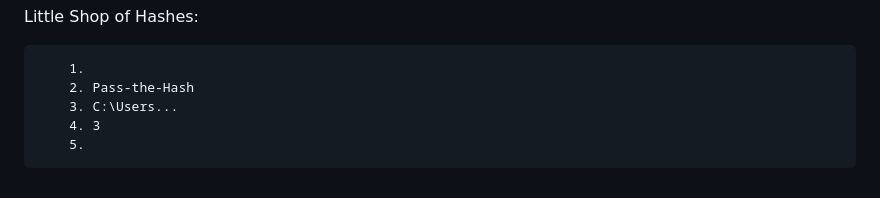
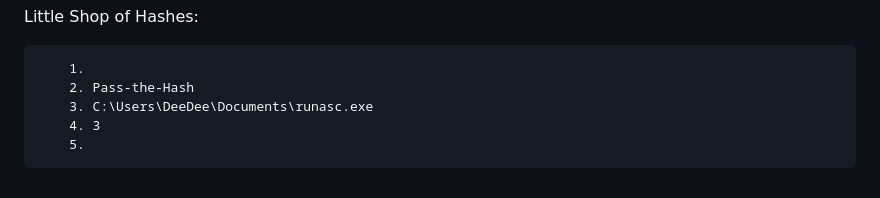
Before and after one commit to p1tsi/Huntress-CTF-2024, a Markdown page: README.md, the part around the change. Drawn GitHub-style.

```diff
--- a/README.md
+++ b/README.md
@@ -126,6 +126,6 @@ Little Shop of Hashes:
 
         1.
         2. Pass-the-Hash
-        3. C:\Users...
+        3. C:\Users\DeeDee\Documents\runasc.exe
         4. 3
         5.
```
